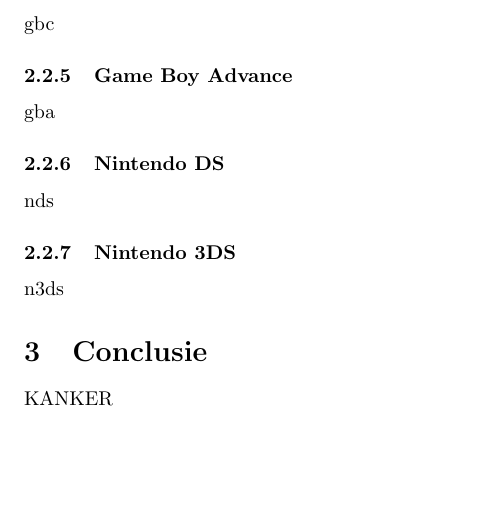
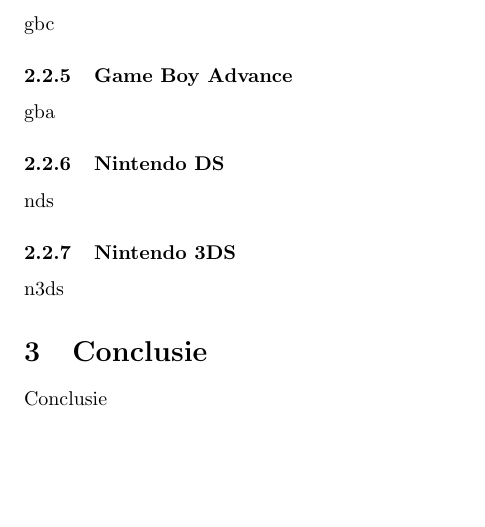
Before and after one commit to aeTIos/writeups, a LaTeX document (nintendo.tex): part of page 3 of 4, cut so that both start at the same text. Compiled offline with pdfLaTeX.

Commit message:
removed dumb word

```diff
--- a/nintendo.tex
+++ b/nintendo.tex
@@ -82,7 +82,7 @@
 \subsubsection{Nintendo 3DS}
 n3ds
 \section{Conclusie}
-KANKER
+Conclusie
 \section{Bronvermelding}
 \url{https://www.nintendo.co.uk/Corporate/Nintendo-History/Nintendo-History-625945.html}\\
 \url{http://blog.beforemario.com/2012/09/nintendo-kousenjuu-duck-hunt-1976.html}\\
```
